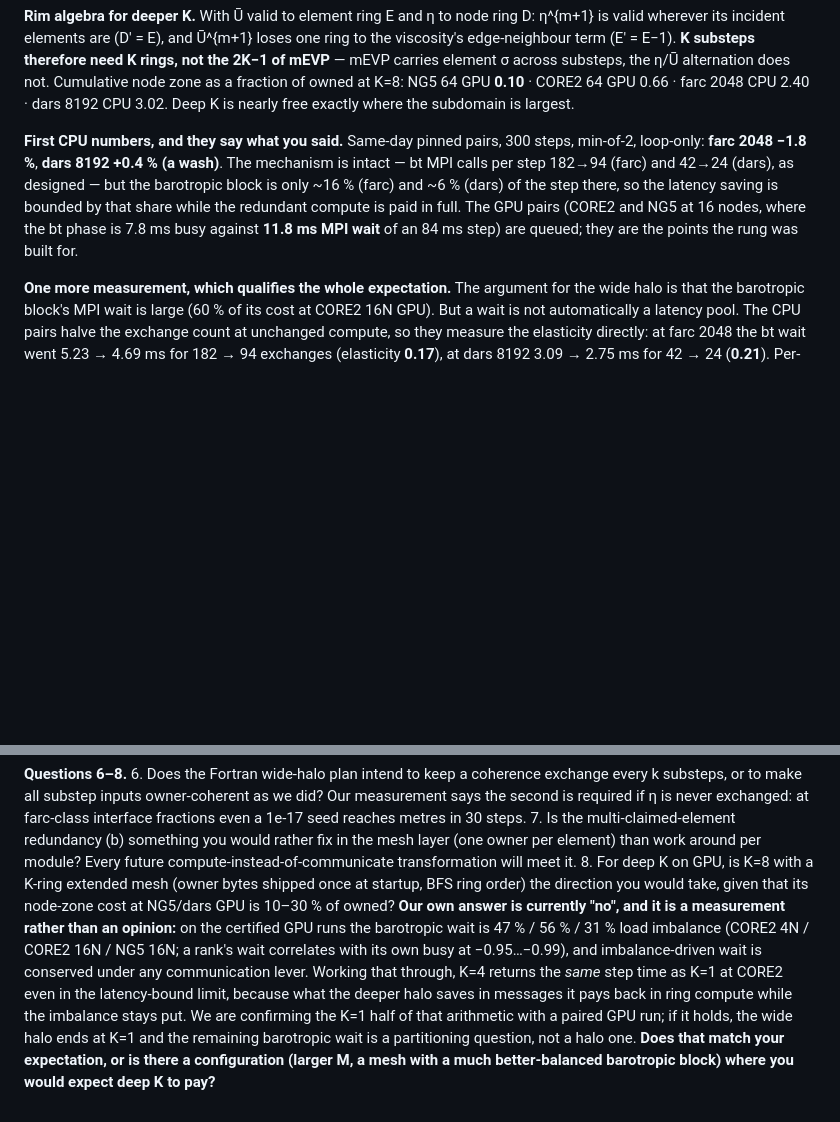
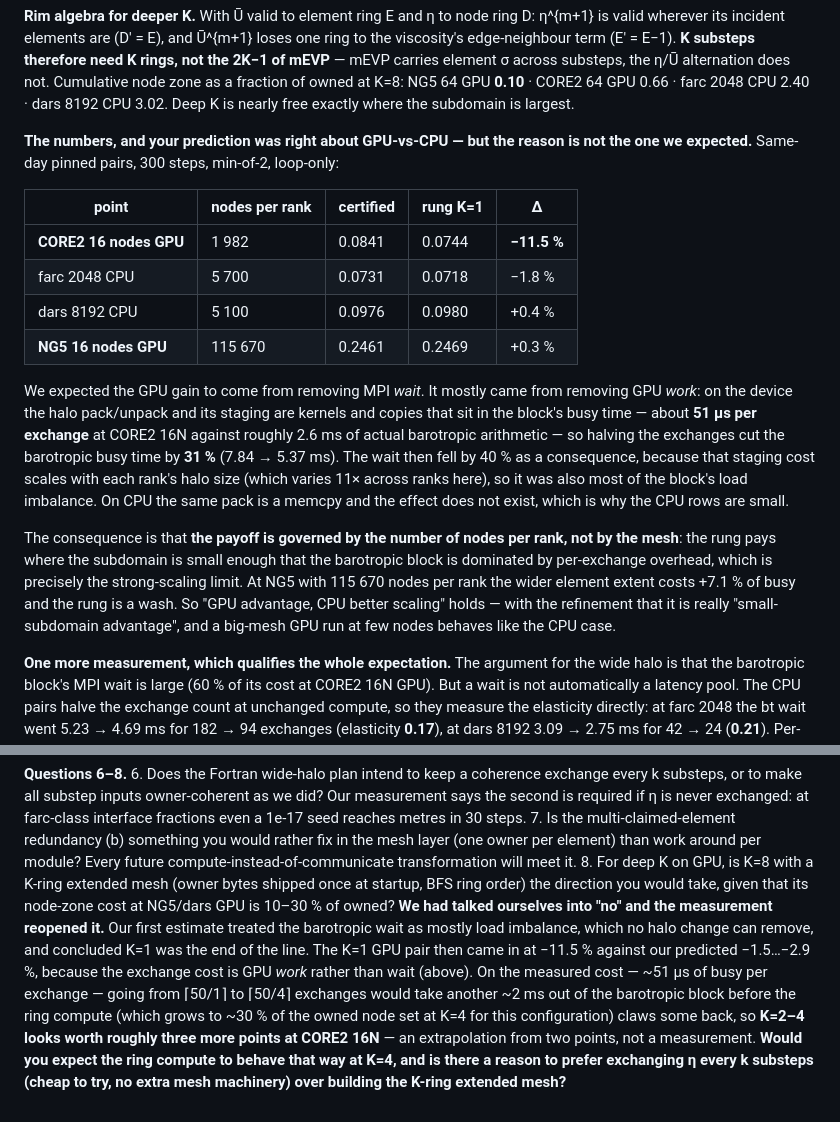
Before and after one commit to koldunovn/fesom_kokkos, a Markdown page: docs/report/M12_SERGEY_PACKET.md, 2 parts joined by grey strips. Rendered like a GitHub page; blank space fills up the shorter version.

Commit message:
M12b: Sergey packet carries the measured GPU board and the corrected mechanism (exchange cost is GPU work, not wait), and question 8 now asks about k-periodic exchange vs the K-ring mesh

```diff
--- a/docs/report/M12_SERGEY_PACKET.md
+++ b/docs/report/M12_SERGEY_PACKET.md
@@ -182,13 +182,31 @@ of mEVP** — mEVP carries element σ across substeps, the η/Ū alternation doe
 node zone as a fraction of owned at K=8: NG5 64 GPU **0.10** · CORE2 64 GPU 0.66 · farc 2048
 CPU 2.40 · dars 8192 CPU 3.02. Deep K is nearly free exactly where the subdomain is largest.
 
-**First CPU numbers, and they say what you said.** Same-day pinned pairs, 300 steps, min-of-2,
-loop-only: **farc 2048 −1.8 %**, **dars 8192 +0.4 % (a wash)**. The mechanism is intact — bt
-MPI calls per step 182→94 (farc) and 42→24 (dars), as designed — but the barotropic block is
-only ~16 % (farc) and ~6 % (dars) of the step there, so the latency saving is bounded by that
-share while the redundant compute is paid in full. The GPU pairs (CORE2 and NG5 at 16 nodes,
-where the bt phase is 7.8 ms busy against **11.8 ms MPI wait** of an 84 ms step) are queued;
-they are the points the rung was built for.
+**The numbers, and your prediction was right about GPU-vs-CPU — but the reason is not the one we
+expected.** Same-day pinned pairs, 300 steps, min-of-2, loop-only:
+
+| point | nodes per rank | certified | rung K=1 | Δ |
+|---|---|---|---|---|
+| **CORE2 16 nodes GPU** | 1 982 | 0.0841 | 0.0744 | **−11.5 %** |
+| farc 2048 CPU | 5 700 | 0.0731 | 0.0718 | −1.8 % |
+| dars 8192 CPU | 5 100 | 0.0976 | 0.0980 | +0.4 % |
+| **NG5 16 nodes GPU** | 115 670 | 0.2461 | 0.2469 | +0.3 % |
+
+We expected the GPU gain to come from removing MPI *wait*. It mostly came from removing GPU
+*work*: on the device the halo pack/unpack and its staging are kernels and copies that sit in the
+block's busy time — about **51 µs per exchange** at CORE2 16N against roughly 2.6 ms of actual
+barotropic arithmetic — so halving the exchanges cut the barotropic busy time by **31 %**
+(7.84 → 5.37 ms). The wait then fell by 40 % as a consequence, because that staging cost scales
+with each rank's halo size (which varies 11× across ranks here), so it was also most of the
+block's load imbalance. On CPU the same pack is a memcpy and the effect does not exist, which is
+why the CPU rows are small.
+
+The consequence is that **the payoff is governed by the number of nodes per rank, not by the
+mesh**: the rung pays where the subdomain is small enough that the barotropic block is dominated
+by per-exchange overhead, which is precisely the strong-scaling limit. At NG5 with 115 670 nodes
+per rank the wider element extent costs +7.1 % of busy and the rung is a wash. So "GPU advantage,
+CPU better scaling" holds — with the refinement that it is really "small-subdomain advantage",
+and a big-mesh GPU run at few nodes behaves like the CPU case.
 
 **One more measurement, which qualifies the whole expectation.** The argument for the wide halo
 is that the barotropic block's MPI wait is large (60 % of its cost at CORE2 16N GPU). But a wait
@@ -214,14 +232,14 @@ whether we build the deeper-K layer at all.
    compute-instead-of-communicate transformation will meet it.
 8. For deep K on GPU, is K=8 with a K-ring extended mesh (owner bytes shipped once at startup,
    BFS ring order) the direction you would take, given that its node-zone cost at NG5/dars GPU
-   is 10–30 % of owned? **Our own answer is currently "no", and it is a measurement rather than
-   an opinion:** on the certified GPU runs the barotropic wait is 47 % / 56 % / 31 % load
-   imbalance (CORE2 4N / CORE2 16N / NG5 16N; a rank's wait correlates with its own busy at
-   −0.95…−0.99), and imbalance-driven wait is conserved under any communication lever. Working
-   that through, K=4 returns the *same* step time as K=1 at CORE2 even in the latency-bound
-   limit, because what the deeper halo saves in messages it pays back in ring compute while the
-   imbalance stays put. We are confirming the K=1 half of that arithmetic with a paired GPU run;
-   if it holds, the wide halo ends at K=1 and the remaining barotropic wait is a partitioning
-   question, not a halo one. **Does that match your expectation, or is there a configuration
-   (larger M, a mesh with a much better-balanced barotropic block) where you would expect deep K
-   to pay?**
+   is 10–30 % of owned? **We had talked ourselves into "no" and the measurement
+   reopened it.** Our first estimate treated the barotropic wait as mostly load imbalance, which
+   no halo change can remove, and concluded K=1 was the end of the line. The K=1 GPU pair then
+   came in at −11.5 % against our predicted −1.5…−2.9 %, because the exchange cost is GPU *work*
+   rather than wait (above). On the measured cost — ~51 µs of busy per exchange — going from
+   ⌈50/1⌉ to ⌈50/4⌉ exchanges would take another ~2 ms out of the barotropic block before the
+   ring compute (which grows to ~30 % of the owned node set at K=4 for this configuration)
+   claws some back, so **K=2–4 looks worth roughly three more points at CORE2 16N** — an
+   extrapolation from two points, not a measurement. **Would you expect the ring compute to
+   behave that way at K=4, and is there a reason to prefer exchanging η every k substeps
+   (cheap to try, no extra mesh machinery) over building the K-ring extended mesh?**
```
